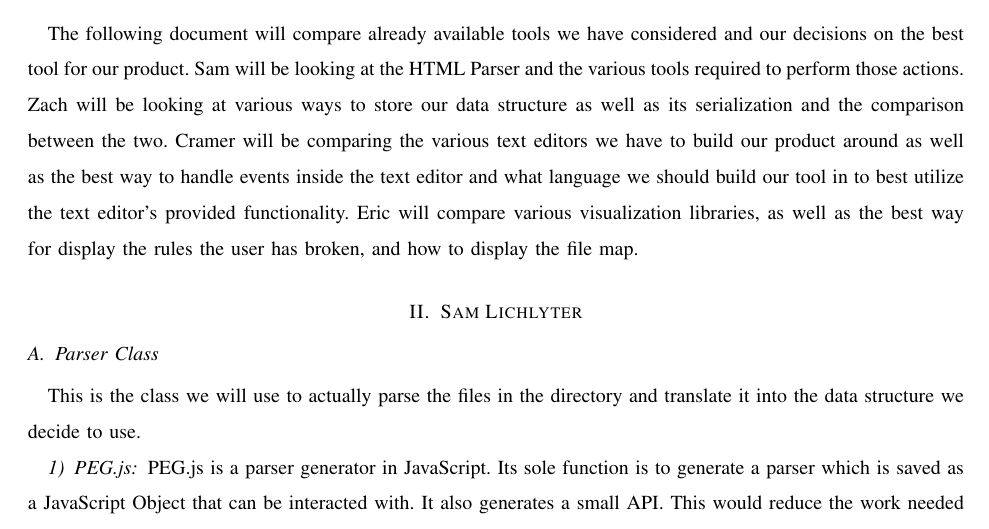
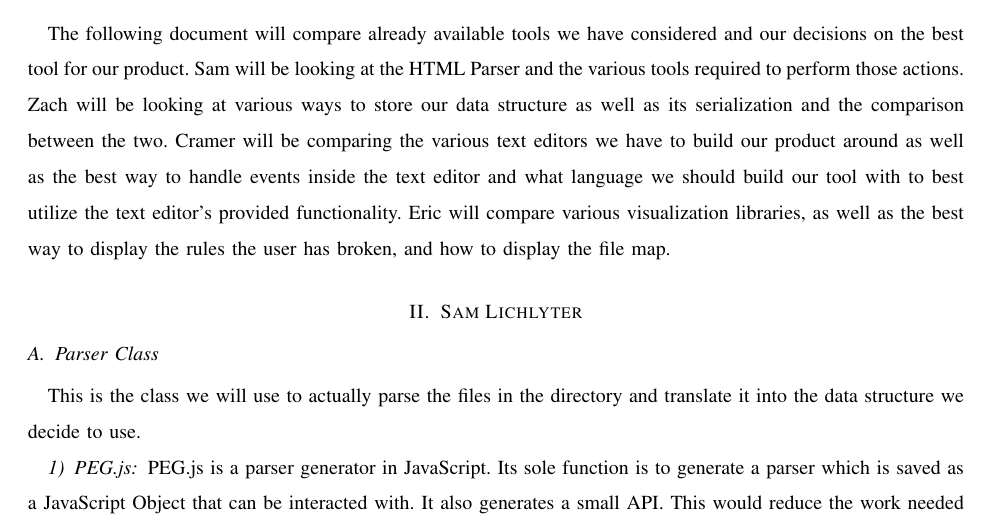
Before and after one commit to slichlyter12/Postal, a LaTeX paper (TechReview/techreview.tex): part of page 4 of 15, cut so that both start at the same text. Compiled offline with pdfLaTeX; a missing font is replaced by an installed copy or a similar font; a LaTeX package or settings file that is missing is left out.

Commit message:
fixed grammar in the intro

```diff
--- a/TechReview/techreview.tex
+++ b/TechReview/techreview.tex
@@ -52,8 +52,8 @@
 The following document will compare already available tools we have considered and our decisions on the best tool for our product.
 Sam will be looking at the HTML Parser and the various tools required to perform those actions.
 Zach will be looking at various ways to store our data structure as well as its serialization and the comparison between the two.
-Cramer will be comparing the various text editors we have to build our product around as well as the best way to handle events inside the text editor and what language we should build our tool in to best utilize the text editor's provided functionality.
-Eric will compare various visualization libraries, as well as the best way for display the rules the user has broken, and how to display the file map.
+Cramer will be comparing the various text editors we have to build our product around as well as the best way to handle events inside the text editor and what language we should build our tool with to best utilize the text editor's provided functionality.
+Eric will compare various visualization libraries, as well as the best way to display the rules the user has broken, and how to display the file map.
 
 \section{Sam Lichlyter}
 
```
Also changed, not shown: TechReview/techreview.pdf.
